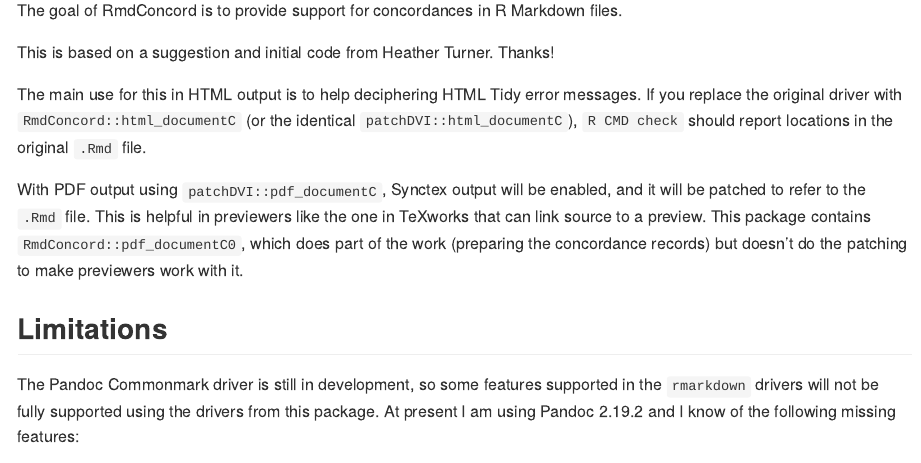
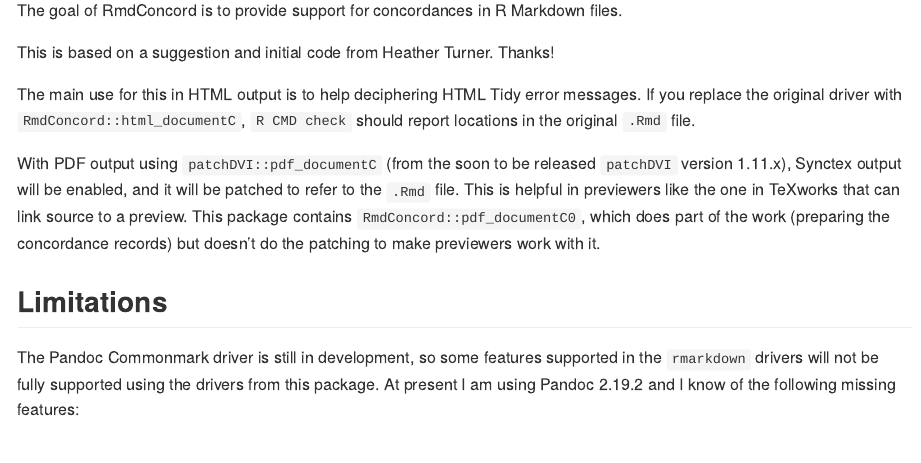
Before and after one commit to dmurdoch/RmdConcord, an R Markdown document (README.Rmd): the page in a window 1100 px wide, from 110 px down. The pictures show the output file README.md that the author committed with the source, drawn offline in the style of GitHub; badge pictures from the web are left out.

Commit message:
patchDVI 1.11.x isn't out yet.

```diff
--- a/README.Rmd
+++ b/README.Rmd
@@ -26,10 +26,11 @@
 Thanks!
 
 The main use for this in HTML output is to help deciphering HTML Tidy
-error messages.  If you replace the original driver with `RmdConcord::html_documentC` (or the identical `patchDVI::html_documentC`),
+error messages.  If you replace the original driver with `RmdConcord::html_documentC`,
 `R CMD check` should report locations in the original `.Rmd` file.
 
-With PDF output using `patchDVI::pdf_documentC`, Synctex output will be enabled, and it will be patched
+With PDF output using `patchDVI::pdf_documentC` (from
+the soon to be released `patchDVI` version 1.11.x), Synctex output will be enabled, and it will be patched
 to refer to the `.Rmd` file.  This is helpful in previewers like
 the one in TeXworks that can link source to a
 preview. This package contains
```
Also changed, not shown: cran-comments.md (+2 -4 lines), README.md, 1 other file.
